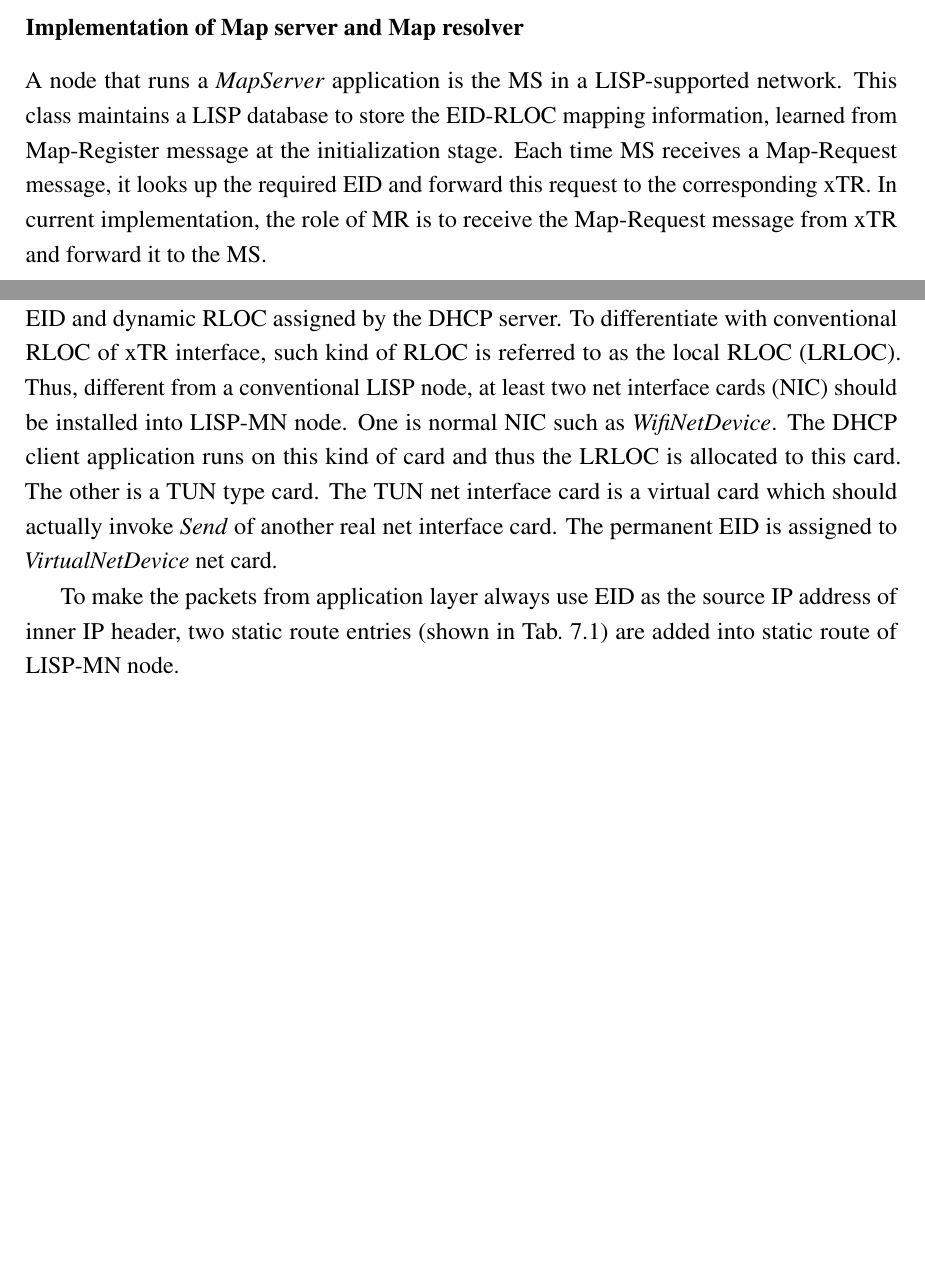
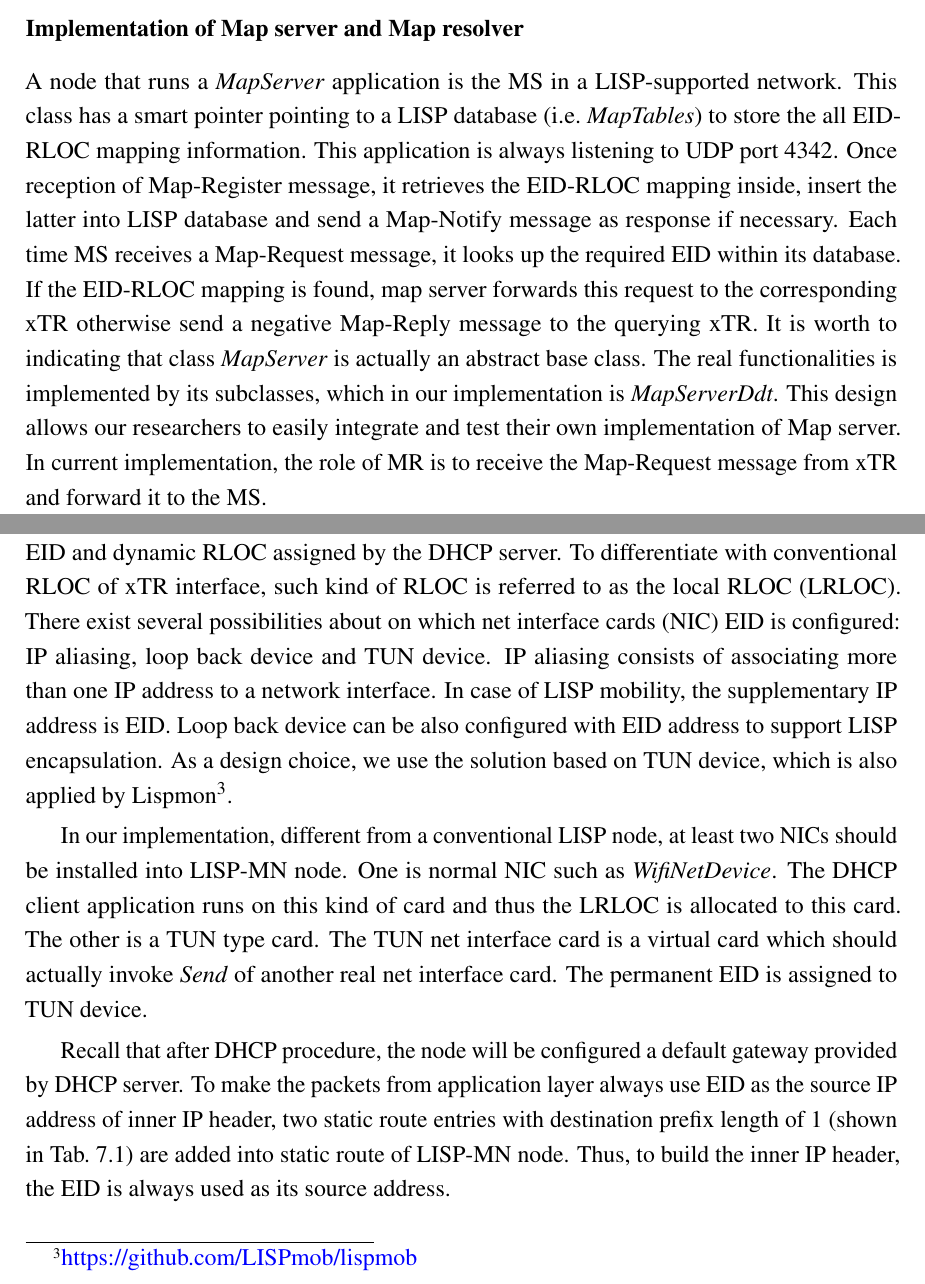
Before and after one commit to SeleneLI/YueLI_thesis, a LaTeX thesis (thesis.tex, which reads Chapter7/chapter7.tex): two parts of pages 125 and 127 of 156, joined at a grey line, cut so that both start at the same text, the shorter picture padded with empty space. Compiled offline with pdfLaTeX.

Commit message:
Finishe the modification of chapter 7

```diff
--- a/Chapter7/chapter7.tex
+++ b/Chapter7/chapter7.tex
@@ -119,7 +119,11 @@ According to RFC 6830~\cite{rfc6830}, the xTR receiving the SMR has two possibil
 To support LISP-MN feature, \emph{LispEtrItrApplication} also communicates with DHCP client application. For example, once a LISP-MN obtains an IP address from DHCP server, \emph{LispEtrItrApplication} receives the corresponding EID-RLOC mapping and sends a Map-Register message to the Map Server.
 
 \subsubsection{Implementation of Map server and Map resolver}
-A node that runs a \emph{MapServer} application is the MS in a LISP-supported network. This class maintains a LISP database to store the EID-RLOC mapping information, learned from Map-Register message at the initialization stage. Each time MS receives a Map-Request message, it looks up the required EID and forward this request to the corresponding xTR. In current implementation, the role of MR is to receive the Map-Request message from xTR and forward it to the MS.
+A node that runs a \emph{MapServer} application is the MS in a LISP-supported network. This class has a smart pointer pointing to a LISP database (i.e.~\emph{MapTables}) to store the all EID-RLOC mapping information. This application
+is always listening to UDP port 4342. Once reception of Map-Register message, it retrieves the EID-RLOC mapping inside, insert the latter into LISP database and send a Map-Notify message as response if necessary.
+Each time MS receives a Map-Request message, it looks up the required EID within its database. If the EID-RLOC mapping is found, map server forwards this request to the corresponding xTR otherwise send a negative Map-Reply message to the querying xTR.
+It is worth to indicating that class \emph{MapServer} is actually an abstract base class. The real functionalities is implemented by its subclasses, which in our implementation is \emph{MapServerDdt}. This design allows our researchers to easily integrate and test their own implementation of Map server.
+In current implementation, the role of MR is to receive the Map-Request message from xTR and forward it to the MS.
 
 \subsection{Modification of DHCP client to support LISP-MN}
 \label{subsec:DHCP}
@@ -144,9 +148,11 @@ To be compatible with DHCP, conventional LISP-related process is also modified.
 %-< SUB SECTION >--------------------------------------------------------------------
 \subsection{Integration of TUN net interface card}
 \label{subsec:tundevice}
-To support mobility, a LISP-speaking node actually can be regarded as a small LISP-Site. The xTR functionalities and DHCP service should be implemented on LISP-MN node. The address of MR and MS should be configured. As a LISP-MN node, it has a static permanent EID and dynamic RLOC assigned by the DHCP server. To differentiate with conventional RLOC of xTR interface, such kind of RLOC is referred to as the local RLOC (LRLOC). Thus, different from a conventional LISP node, at least two net interface cards (NIC) should be installed into LISP-MN node. One is normal NIC such as~\emph{WifiNetDevice}. The DHCP client application runs on this kind of card and thus the LRLOC is allocated to this card. The other is a TUN type card. The TUN net interface card is a virtual card which should actually invoke~\emph{Send} of another real net interface card. The permanent EID is assigned to \emph{VirtualNetDevice} net card.
+To support mobility, a LISP-speaking node actually can be regarded as a small LISP-Site. The xTR functionalities and DHCP service should be implemented on LISP-MN node. The address of MR and MS should be configured. As a LISP-MN node, it has a static permanent EID and dynamic RLOC assigned by the DHCP server. To differentiate with conventional RLOC of xTR interface, such kind of RLOC is referred to as the local RLOC (LRLOC). There exist several possibilities about on which net interface cards (NIC) EID is configured: IP aliasing, loop back device and TUN device. IP aliasing consists of associating more than one IP address to a network interface. In case of LISP mobility, the supplementary IP address is EID. Loop back device can be also configured with EID address to support LISP encapsulation. As a design choice, we use the solution based on TUN device, which is also applied by Lispmon\footnote{\url{https://github.com/LISPmob/lispmob}}.
 
-To make the packets from application layer always use EID as the source IP address of inner IP header, two static route entries (shown in Tab.~\ref{tab:static-route-table}) are added into static route of LISP-MN node.
+In our implementation, different from a conventional LISP node, at least two NICs should be installed into LISP-MN node. One is normal NIC such as~\emph{WifiNetDevice}. The DHCP client application runs on this kind of card and thus the LRLOC is allocated to this card. The other is a TUN type card. The TUN net interface card is a virtual card which should actually invoke~\emph{Send} of another real net interface card. The permanent EID is assigned to TUN device.
+
+Recall that after DHCP procedure, the node will be configured a default gateway provided by DHCP server. To make the packets from application layer always use EID as the source IP address of inner IP header, two static route entries with destination prefix length of $1$ (shown in Tab.~\ref{tab:static-route-table}) are added into static route of LISP-MN node. Thus, to build the inner IP header, the EID is always used as its source address.
 \begin{table}[]
 	\centering
 	\caption{Static route table of LISP-MN node}
```
Also changed, not shown: Chapter7/chapter7.tex (7 more changed lines).
